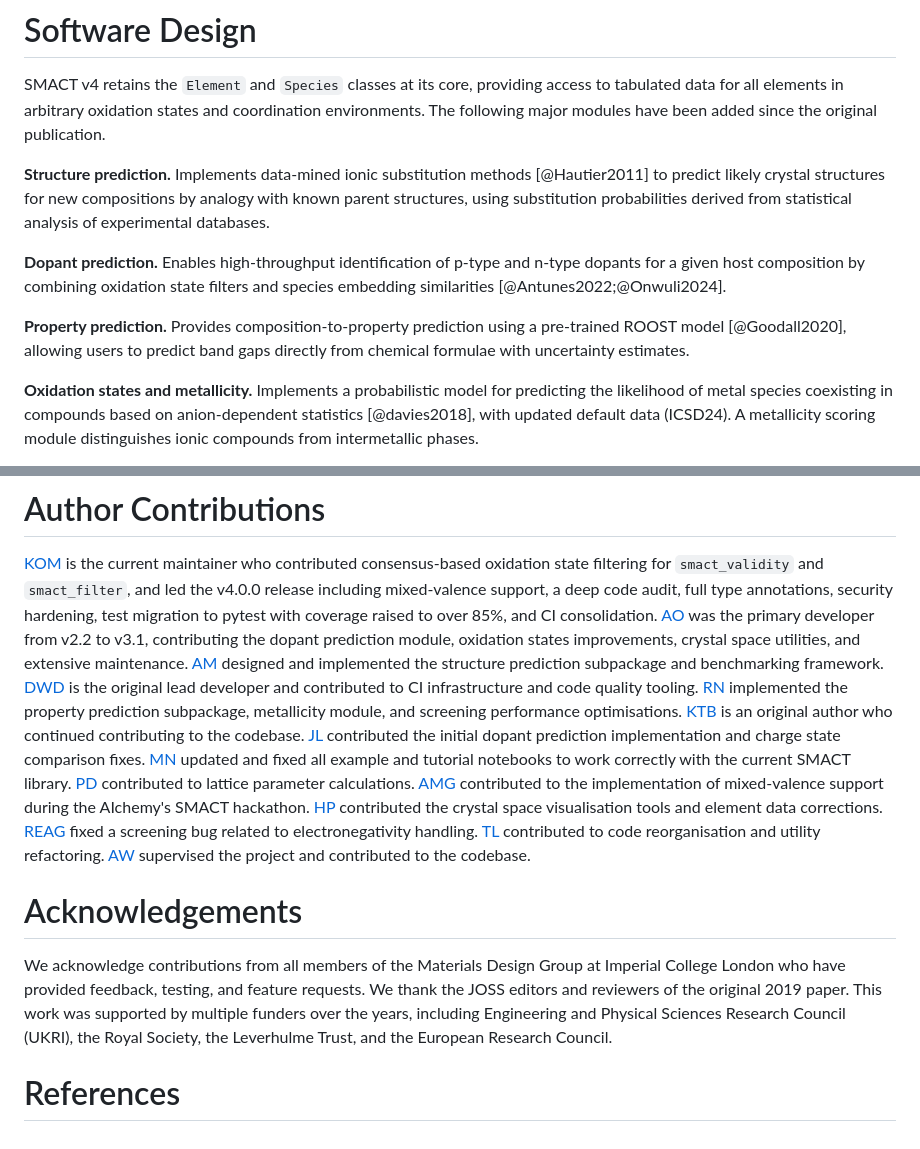
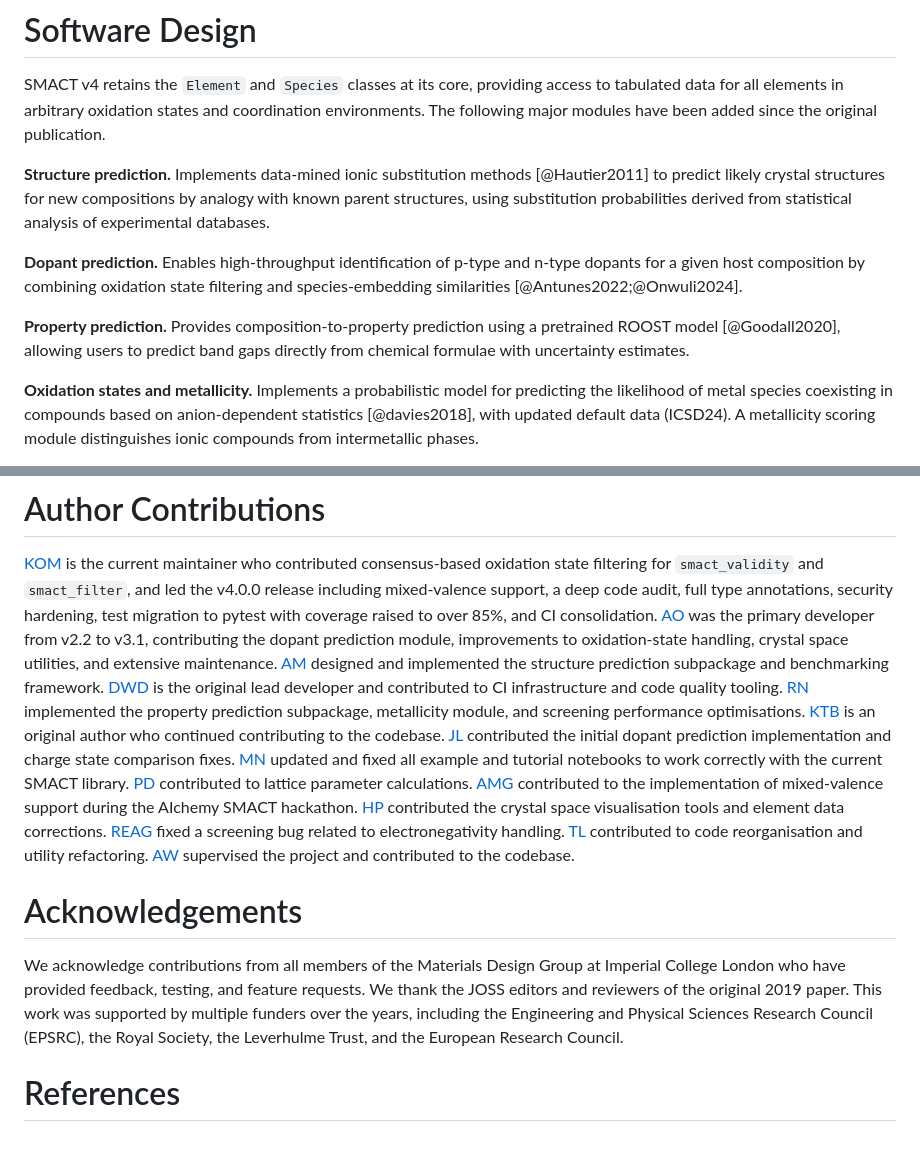
Before and after one commit to WMD-group/SMACT, a Markdown page: joss/paper.md, 2 parts joined by grey strips. Rendered like a GitHub page.

Commit message:
Refine descriptions in paper.md for clarity
Updated text for clarity and consistency, including improvements to descriptions of SMACT's features and contributions from various authors.

```diff
--- a/joss/paper.md
+++ b/joss/paper.md
@@ -88,9 +88,9 @@ SMACT v4 retains the `Element` and `Species` classes at its core, providing acce
 
 **Structure prediction.** Implements data-mined ionic substitution methods [@Hautier2011] to predict likely crystal structures for new compositions by analogy with known parent structures, using substitution probabilities derived from statistical analysis of experimental databases.
 
-**Dopant prediction.** Enables high-throughput identification of p-type and n-type dopants for a given host composition by combining oxidation state filters and species embedding similarities [@Antunes2022;@Onwuli2024].
+**Dopant prediction.** Enables high-throughput identification of p-type and n-type dopants for a given host composition by combining oxidation state filtering and species-embedding similarities [@Antunes2022;@Onwuli2024].
 
-**Property prediction.** Provides composition-to-property prediction using a pre-trained ROOST model [@Goodall2020], allowing users to predict band gaps directly from chemical formulae with uncertainty estimates.
+**Property prediction.** Provides composition-to-property prediction using a pretrained ROOST model [@Goodall2020], allowing users to predict band gaps directly from chemical formulae with uncertainty estimates.
 
 **Oxidation states and metallicity.** Implements a probabilistic model for predicting the likelihood of metal species coexisting in compounds based on anion-dependent statistics [@davies2018], with updated default data (ICSD24). A metallicity scoring module distinguishes ionic compounds from intermetallic phases.
 
@@ -109,7 +109,7 @@ Generative AI tools (Claude, Anthropic) were used to assist with code modernisat
 # Author Contributions
 
 [KOM](https://github.com/KingaMas) is the current maintainer who contributed consensus-based oxidation state filtering for `smact_validity` and `smact_filter`, and led the v4.0.0 release including mixed-valence support, a deep code audit, full type annotations, security hardening, test migration to pytest with coverage raised to over 85%, and CI consolidation.
-[AO](https://github.com/AntObi) was the primary developer from v2.2 to v3.1, contributing the dopant prediction module, oxidation states improvements, crystal space utilities, and extensive maintenance.
+[AO](https://github.com/AntObi) was the primary developer from v2.2 to v3.1, contributing the dopant prediction module, improvements to oxidation-state handling, crystal space utilities, and extensive maintenance.
 [AM](https://github.com/a-ws-m) designed and implemented the structure prediction subpackage and benchmarking framework.
 [DWD](https://github.com/dandavies99) is the original lead developer and contributed to CI infrastructure and code quality tooling.
 [RN](https://github.com/ryannduma) implemented the property prediction subpackage, metallicity module, and screening performance optimisations.
@@ -117,7 +117,7 @@ Generative AI tools (Claude, Anthropic) were used to assist with code modernisat
 [JL](https://github.com/JiwooChloeLee) contributed the initial dopant prediction implementation and charge state comparison fixes.
 [MN](https://github.com/masahiro-negishi) updated and fixed all example and tutorial notebooks to work correctly with the current SMACT library.
 [PD](https://github.com/Panyalak) contributed to lattice parameter calculations.
-[AMG](https://github.com/utf) contributed to the implementation of mixed-valence support during the AIchemy's SMACT hackathon.
+[AMG](https://github.com/utf) contributed to the implementation of mixed-valence support during the AIchemy SMACT hackathon.
 [HP](https://github.com/hspark1212) contributed the crystal space visualisation tools and element data corrections.
 [REAG](https://github.com/comprhys) fixed a screening bug related to electronegativity handling.
 [TL](https://github.com/lits19) contributed to code reorganisation and utility refactoring.
@@ -125,6 +125,6 @@ Generative AI tools (Claude, Anthropic) were used to assist with code modernisat
 
 # Acknowledgements
 
-We acknowledge contributions from all members of the Materials Design Group at Imperial College London who have provided feedback, testing, and feature requests. We thank the JOSS editors and reviewers of the original 2019 paper. This work was supported by multiple funders over the years, including Engineering and Physical Sciences Research Council (UKRI), the Royal Society, the Leverhulme Trust, and the European Research Council.
+We acknowledge contributions from all members of the Materials Design Group at Imperial College London who have provided feedback, testing, and feature requests. We thank the JOSS editors and reviewers of the original 2019 paper. This work was supported by multiple funders over the years, including the Engineering and Physical Sciences Research Council (EPSRC), the Royal Society, the Leverhulme Trust, and the European Research Council.
 
 # References
```
Also changed, not shown: other parts of joss/paper.md (+1 -1 lines).
